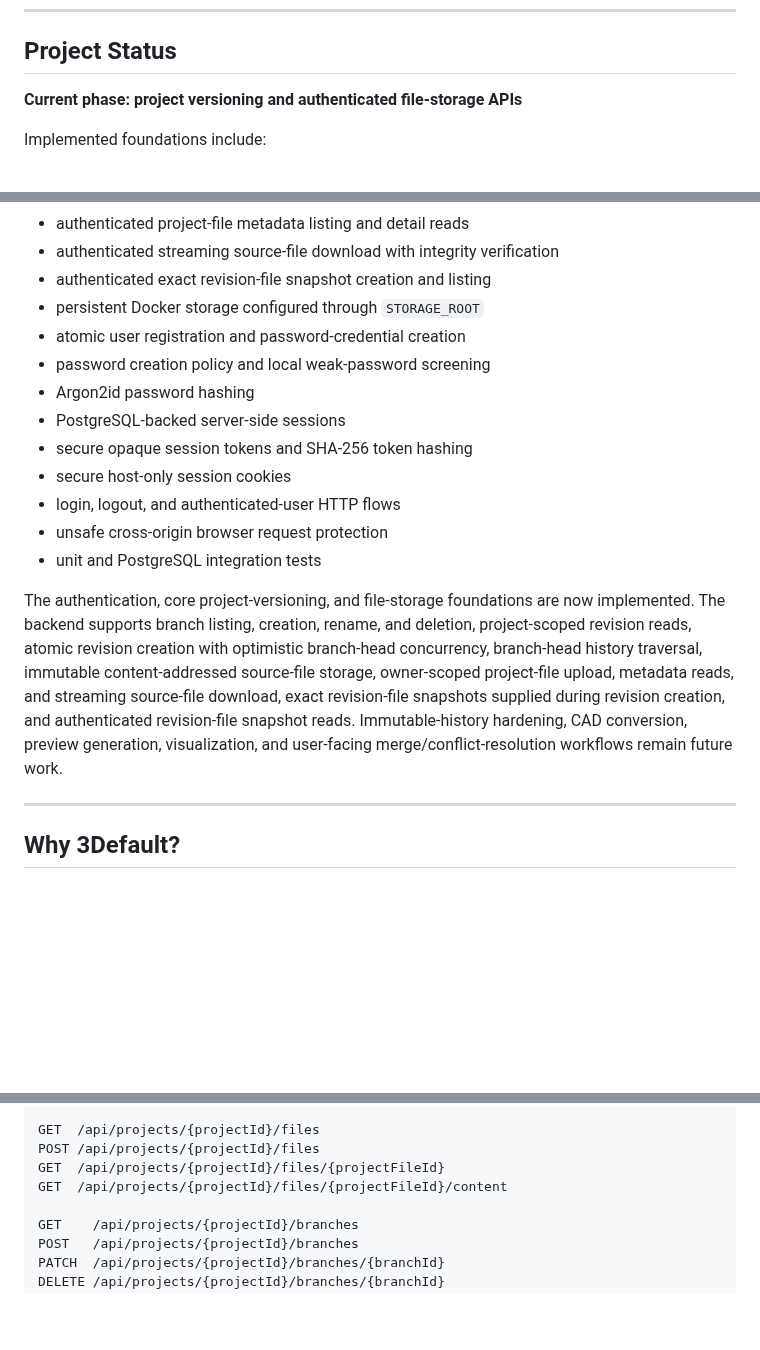
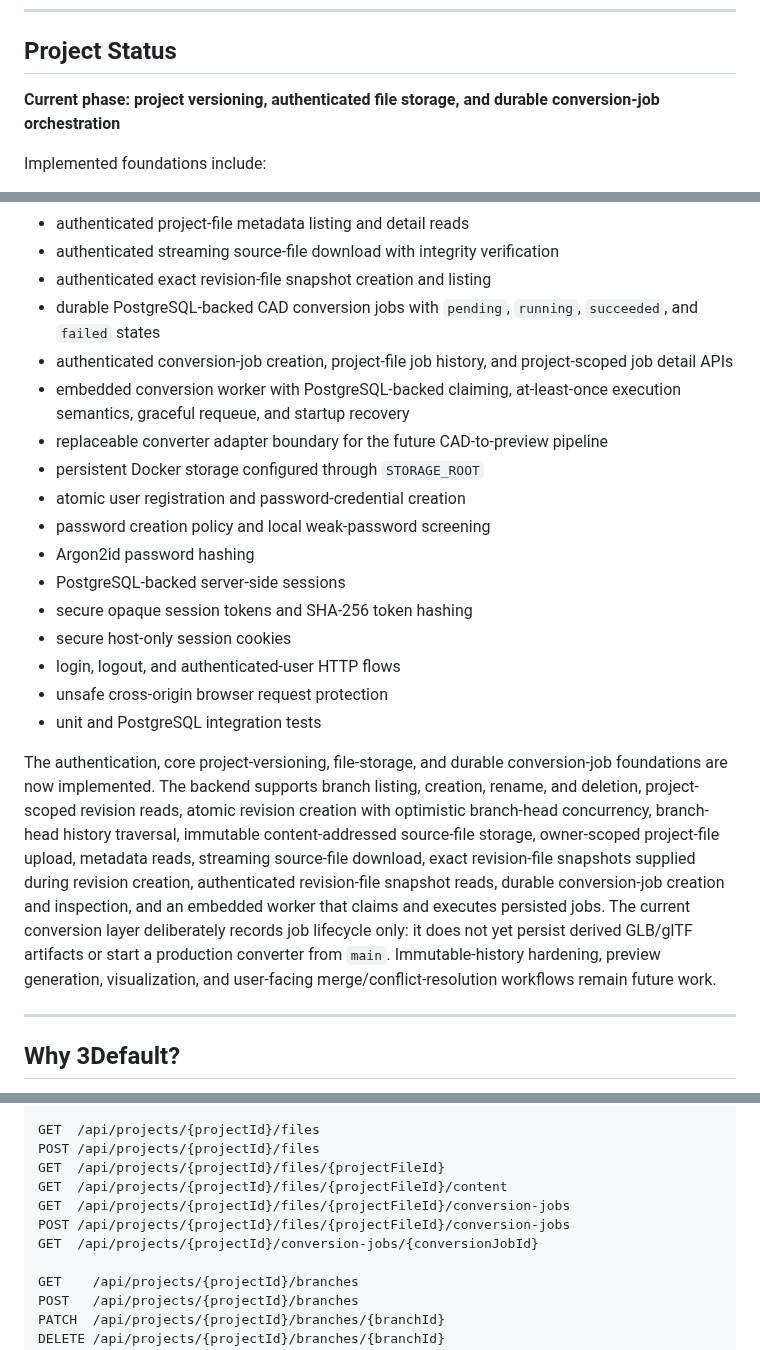
Before and after one commit to AngelAvilesSil/3Default, a Markdown page: README.md, 3 parts joined by grey strips. Drawn GitHub-style; blank space fills up the shorter version.

```diff
--- a/README.md
+++ b/README.md
@@ -12,7 +12,7 @@ This repository is a ground-up reconstruction of an earlier 3Default MVP. It is
 
 ## Project Status
 
-**Current phase: project versioning and authenticated file-storage APIs**
+**Current phase: project versioning, authenticated file storage, and durable conversion-job orchestration**
 
 Implemented foundations include:
 
@@ -31,6 +31,10 @@ Implemented foundations include:
 * authenticated project-file metadata listing and detail reads
 * authenticated streaming source-file download with integrity verification
 * authenticated exact revision-file snapshot creation and listing
+* durable PostgreSQL-backed CAD conversion jobs with `pending`, `running`, `succeeded`, and `failed` states
+* authenticated conversion-job creation, project-file job history, and project-scoped job detail APIs
+* embedded conversion worker with PostgreSQL-backed claiming, at-least-once execution semantics, graceful requeue, and startup recovery
+* replaceable converter adapter boundary for the future CAD-to-preview pipeline
 * persistent Docker storage configured through `STORAGE_ROOT`
 * atomic user registration and password-credential creation
 * password creation policy and local weak-password screening
@@ -42,7 +46,7 @@ Implemented foundations include:
 * unsafe cross-origin browser request protection
 * unit and PostgreSQL integration tests
 
-The authentication, core project-versioning, and file-storage foundations are now implemented. The backend supports branch listing, creation, rename, and deletion, project-scoped revision reads, atomic revision creation with optimistic branch-head concurrency, branch-head history traversal, immutable content-addressed source-file storage, owner-scoped project-file upload, metadata reads, and streaming source-file download, exact revision-file snapshots supplied during revision creation, and authenticated revision-file snapshot reads. Immutable-history hardening, CAD conversion, preview generation, visualization, and user-facing merge/conflict-resolution workflows remain future work.
+The authentication, core project-versioning, file-storage, and durable conversion-job foundations are now implemented. The backend supports branch listing, creation, rename, and deletion, project-scoped revision reads, atomic revision creation with optimistic branch-head concurrency, branch-head history traversal, immutable content-addressed source-file storage, owner-scoped project-file upload, metadata reads, streaming source-file download, exact revision-file snapshots supplied during revision creation, authenticated revision-file snapshot reads, durable conversion-job creation and inspection, and an embedded worker that claims and executes persisted jobs. The current conversion layer deliberately records job lifecycle only: it does not yet persist derived GLB/glTF artifacts or start a production converter from `main`. Immutable-history hardening, preview generation, visualization, and user-facing merge/conflict-resolution workflows remain future work.
 
 ---
 
@@ -302,6 +311,9 @@ GET  /api/projects/{projectId}/files
 POST /api/projects/{projectId}/files
 GET  /api/projects/{projectId}/files/{projectFileId}
 GET  /api/projects/{projectId}/files/{projectFileId}/content
+GET  /api/projects/{projectId}/files/{projectFileId}/conversion-jobs
+POST /api/projects/{projectId}/files/{projectFileId}/conversion-jobs
+GET  /api/projects/{projectId}/conversion-jobs/{conversionJobId}
 
 GET    /api/projects/{projectId}/branches
 POST   /api/projects/{projectId}/branches
```
Also changed, not shown: other parts of README.md (+72 -5 lines).
